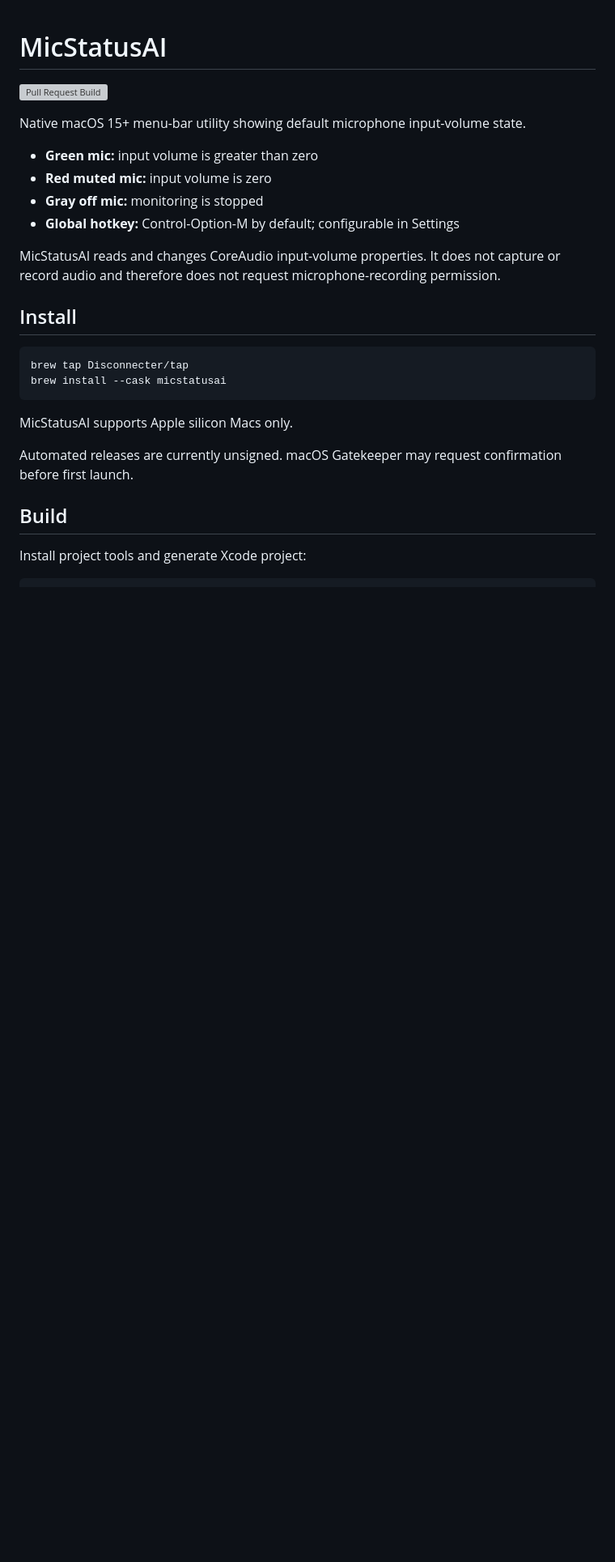
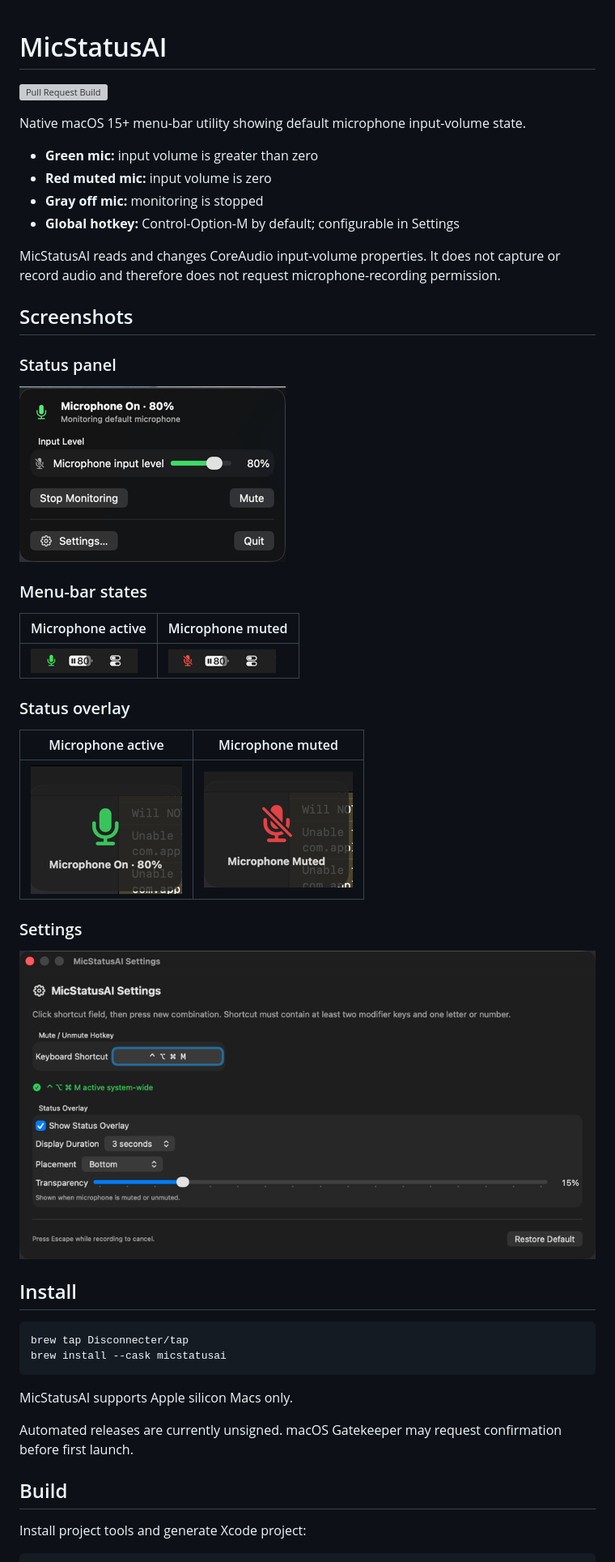
Before and after one commit to Disconnecter/MicStatusAI, a Markdown page: README.md, the part around the change. Shown at 81% size. Rendered like a GitHub page; pictures changed too: ScreenShots/menu-bar-active.png (added), ScreenShots/menu-bar-muted.png (added), ScreenShots/settings.png (added); blank space fills up the shorter version; grey boxes are pictures that could not be loaded.

Commit message:
Add app screenshots to README (#22)

```diff
--- a/README.md
+++ b/README.md
@@ -10,6 +10,28 @@ Native macOS 15+ menu-bar utility showing default microphone input-volume state.
 - **Global hotkey:** Control-Option-M by default; configurable in Settings
 
 MicStatusAI reads and changes CoreAudio input-volume properties. It does not capture or record audio and therefore does not request microphone-recording permission.
+
+## Screenshots
+
+### Status panel
+
+![MicStatusAI status panel showing microphone input level and controls](ScreenShots/status-panel.png)
+
+### Menu-bar states
+
+| Microphone active | Microphone muted |
+| --- | --- |
+| ![Green active microphone icon in the macOS menu bar](ScreenShots/menu-bar-active.png) | ![Red muted microphone icon in the macOS menu bar](ScreenShots/menu-bar-muted.png) |
+
+### Status overlay
+
+| Microphone active | Microphone muted |
+| --- | --- |
+| ![Status overlay showing microphone on at 80 percent](ScreenShots/status-overlay-active.png) | ![Status overlay showing microphone muted](ScreenShots/status-overlay-muted.png) |
+
+### Settings
+
+![MicStatusAI settings for global hotkey and status overlay](ScreenShots/settings.png)
 
 ## Install
 
```
